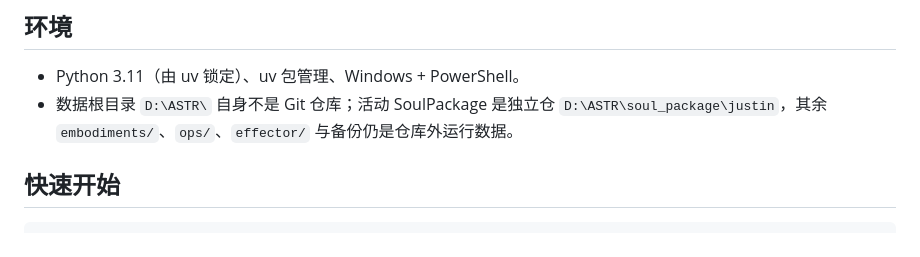
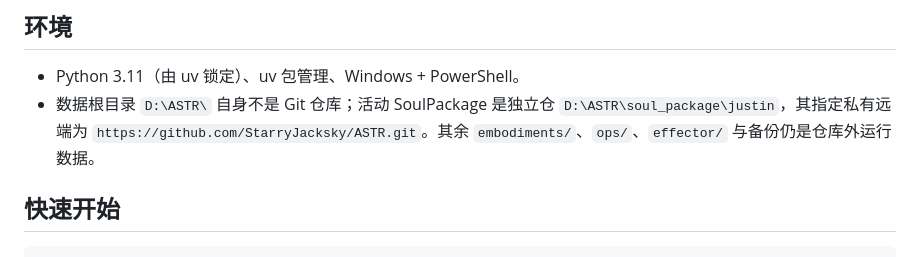
Before and after one commit to StarryJacksky/ASTR_System, a Markdown page: README.md, the part around the change. Drawn GitHub-style.

Commit message:
docs: record private Soul data remote

```diff
--- a/README.md
+++ b/README.md
@@ -9,7 +9,7 @@
 ## 环境
 
 - Python 3.11（由 uv 锁定）、uv 包管理、Windows + PowerShell。
-- 数据根目录 `D:\ASTR\` 自身不是 Git 仓库；活动 SoulPackage 是独立仓 `D:\ASTR\soul_package\justin`，其余 `embodiments/`、`ops/`、`effector/` 与备份仍是仓库外运行数据。
+- 数据根目录 `D:\ASTR\` 自身不是 Git 仓库；活动 SoulPackage 是独立仓 `D:\ASTR\soul_package\justin`，其指定私有远端为 `https://github.com/StarryJacksky/ASTR.git`。其余 `embodiments/`、`ops/`、`effector/` 与备份仍是仓库外运行数据。
 
 ## 快速开始
 
```
Also changed, not shown: CODEX_HANDOFF.md (+5 -4 lines).
